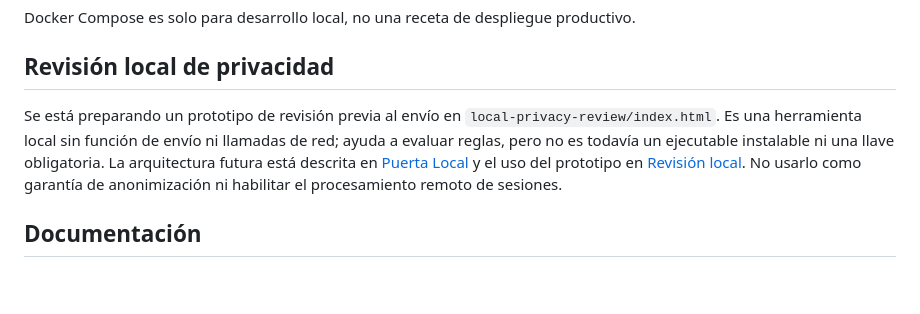
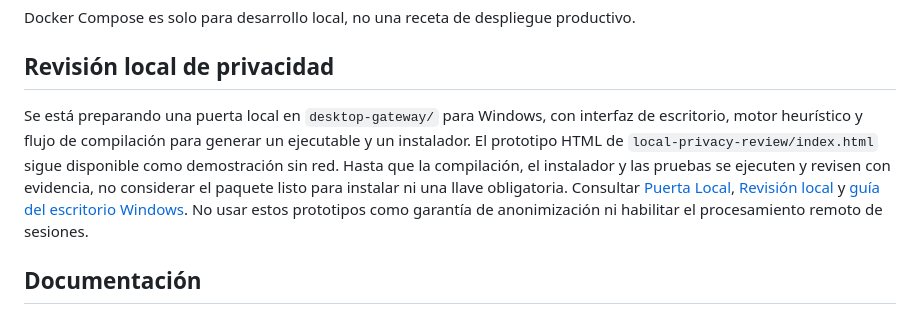
Before and after one commit to constelacionesexistenciales-ofc/XIL-AC, a Markdown page: README.md, the part around the change. Drawn GitHub-style; blank space fills up the shorter version.

Commit message:
docs: describe Windows desktop gateway prototype

```diff
--- a/README.md
+++ b/README.md
@@ -32,7 +32,7 @@ El detector identifica señales explícitas como correos, teléfonos, documentos
 Docker Compose es solo para desarrollo local, no una receta de despliegue productivo.
 
 ## Revisión local de privacidad
-Se está preparando un prototipo de revisión previa al envío en `local-privacy-review/index.html`. Es una herramienta local sin función de envío ni llamadas de red; ayuda a evaluar reglas, pero no es todavía un ejecutable instalable ni una llave obligatoria. La arquitectura futura está descrita en [Puerta Local](docs/LOCAL_GATEWAY_ARCHITECTURE.md) y el uso del prototipo en [Revisión local](docs/LOCAL_PRIVACY_REVIEW.md). No usarlo como garantía de anonimización ni habilitar el procesamiento remoto de sesiones.
+Se está preparando una puerta local en `desktop-gateway/` para Windows, con interfaz de escritorio, motor heurístico y flujo de compilación para generar un ejecutable y un instalador. El prototipo HTML de `local-privacy-review/index.html` sigue disponible como demostración sin red. Hasta que la compilación, el instalador y las pruebas se ejecuten y revisen con evidencia, no considerar el paquete listo para instalar ni una llave obligatoria. Consultar [Puerta Local](docs/LOCAL_GATEWAY_ARCHITECTURE.md), [Revisión local](docs/LOCAL_PRIVACY_REVIEW.md) y [guía del escritorio Windows](desktop-gateway/README.md). No usar estos prototipos como garantía de anonimización ni habilitar el procesamiento remoto de sesiones.
 
 ## Documentación
 - [Preproducción privada](docs/PREPRODUCCION_PRIVADA.md)
```
